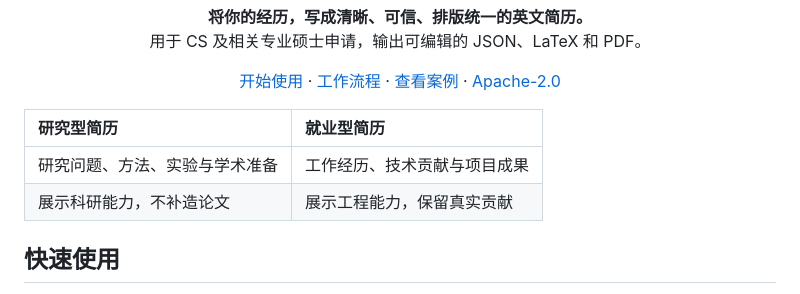
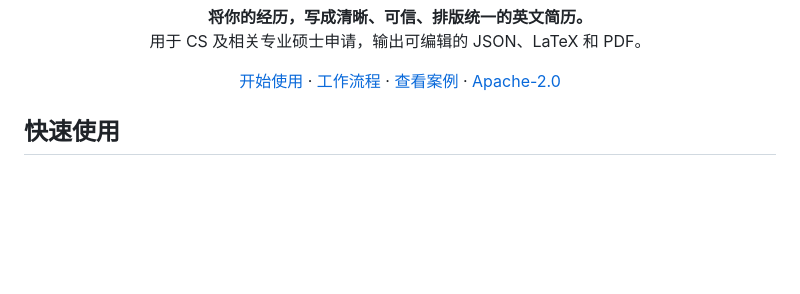
Before and after one commit to AlanSong2077/english-resume-skill, a Markdown page: README.md, the part around the change. Drawn GitHub-style; blank space fills up the shorter version.

```diff
--- a/README.md
+++ b/README.md
@@ -15,10 +15,6 @@
   <a href="#快速使用">开始使用</a> · <a href="#使用流程">工作流程</a> · <a href="#四套成果展示">查看案例</a> · <a href="LICENSE">Apache-2.0</a>
 </p>
 
-| 研究型简历 | 就业型简历 |
-| :--- | :--- |
-| 研究问题、方法、实验与学术准备 | 工作经历、技术贡献与项目成果 |
-| 展示科研能力，不补造论文 | 展示工程能力，保留真实贡献 |
 
 ## 快速使用
 
```
